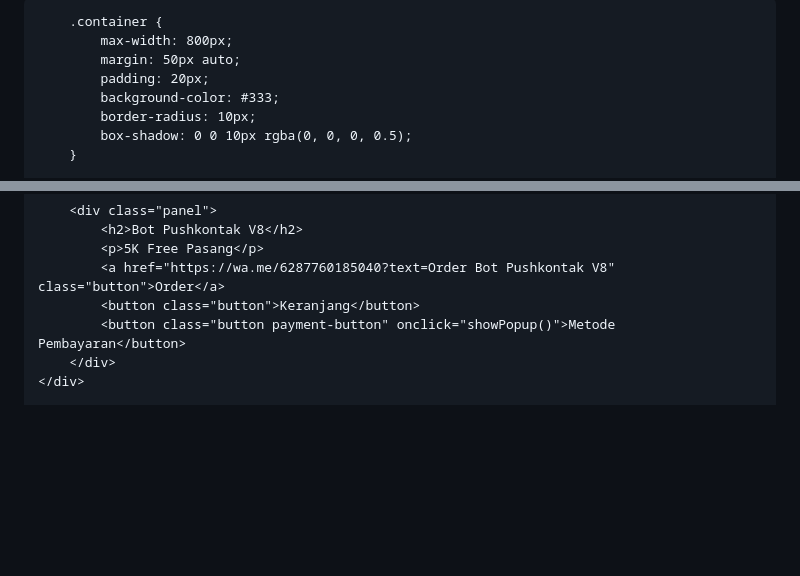
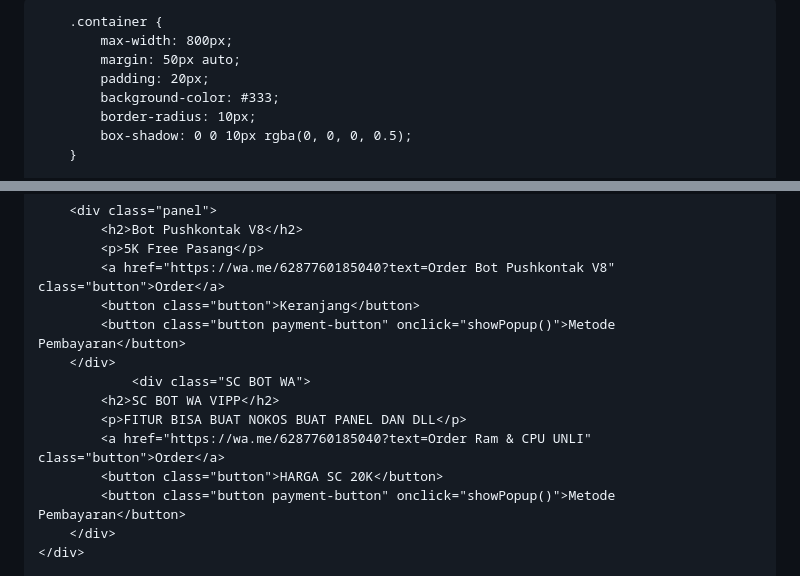
Before and after one commit to Artastore1/montuhostinglist, a Markdown page: README.md, 2 parts joined by grey strips. GitHub-like rendering; blank space fills up the shorter version.

```diff
--- a/README.md
+++ b/README.md
@@ -4,7 +4,7 @@
 <head>
     <meta charset="UTF-8">
     <meta name="viewport" content="width=device-width, initial-scale=1.0">
-    <title>List Jualan Panel</title>
+    <title>LIST PANEL BY ARTA</title>
     <style>
         body {
             font-family: Arial, sans-serif;
@@ -199,6 +199,13 @@
             <p>5K Free Pasang</p>
             <a href="https://wa.me/6287760185040?text=Order Bot Pushkontak V8" class="button">Order</a>
             <button class="button">Keranjang</button>
+            <button class="button payment-button" onclick="showPopup()">Metode Pembayaran</button>
+        </div>
+                <div class="SC BOT WA">
+            <h2>SC BOT WA VIPP</h2>
+            <p>FITUR BISA BUAT NOKOS BUAT PANEL DAN DLL</p>
+            <a href="https://wa.me/6287760185040?text=Order Ram & CPU UNLI" class="button">Order</a>
+            <button class="button">HARGA SC 20K</button>
             <button class="button payment-button" onclick="showPopup()">Metode Pembayaran</button>
         </div>
     </div>
```
Also changed, not shown: other parts of README.md (+10 -10 lines).
